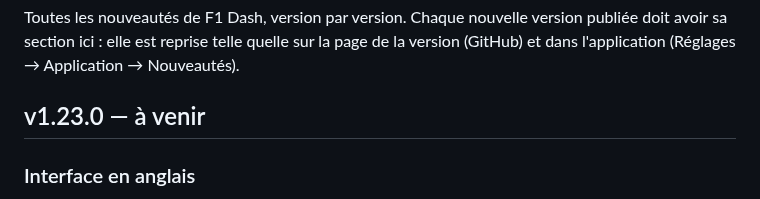
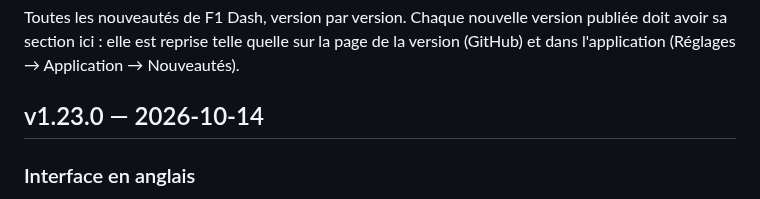
Before and after one commit to benjamin-ct/F1_Dash, a Markdown page: CHANGELOG.md, the part around the change. Rendered like a GitHub page.

Commit message:
CHANGELOG : v1.23.0 du 2026-10-14
Co-Authored-By: Claude Opus 5.5 <noreply@anthropic.com>
Claude-Session: https://claude.ai/code/session_01WgEz3ZSgjwLPy4E2f6uwb7

```diff
--- a/CHANGELOG.md
+++ b/CHANGELOG.md
@@ -4,7 +4,7 @@ Toutes les nouveautés de F1 Dash, version par version. Chaque nouvelle version
 sa section ici : elle est reprise telle quelle sur la page de la version (GitHub) et dans
 l'application (Réglages → Application → Nouveautés).
 
-## v1.23.0 — à venir
+## v1.23.0 — 2026-10-14
 
 ### Interface en anglais
 - **F1 Dash existe maintenant en anglais** : Réglages → Affichage → **Langue / Language** (Français ou English). Toute l'interface suit : menus, panneaux, légendes, infobulles, graphiques, carte, Saison, Actu, réglages, messages et alertes, mini-classement, téléphone, écran de démarrage de l'application.
```
